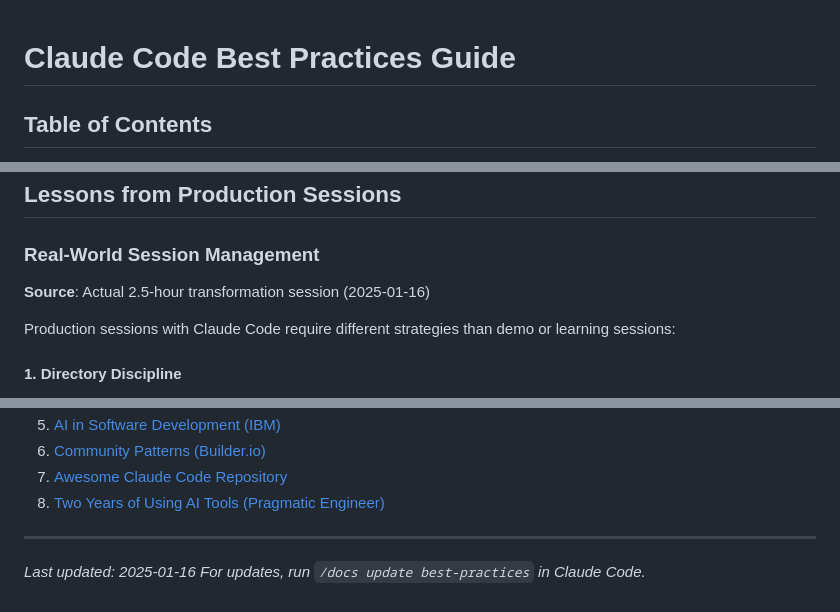
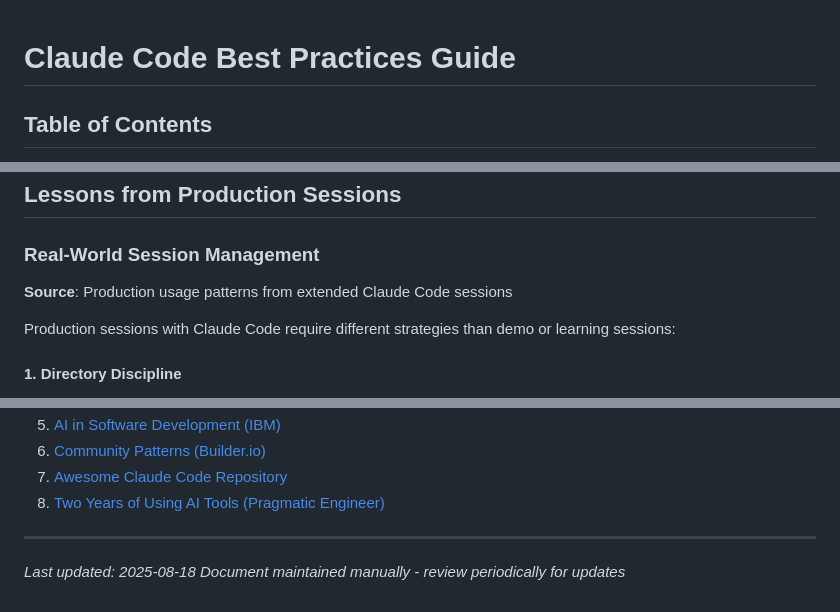
Before and after one commit to jflournoy/phd-unemployment-model, a Markdown page: docs/BEST_PRACTICES.md, 3 parts joined by grey strips. Drawn GitHub-style.

Commit message:
docs: fix BEST_PRACTICES.md metadata and update dates
- Corrected completely wrong date (was January 2025, now August 2025)
- Removed false 'self-updating' claim
- Updated metadata to reflect manual maintenance
- Removed specific date from session example
- Fixed footer with correct update date

The document content remains useful, but metadata is now accurate.

Co-Authored-By: Claude <noreply@anthropic.com>

```diff
--- a/docs/BEST_PRACTICES.md
+++ b/docs/BEST_PRACTICES.md
@@ -1,9 +1,9 @@
 # Claude Code Best Practices Guide
 
 <!--
-This document is self-updating. To regenerate:
-In Claude Code: /docs update best-practices
-Last updated: 2025-01-16
+This document contains best practices for using Claude Code effectively.
+Last updated: 2025-08-18
+Last reviewed: 2025-08-18
 -->
 
 ## Table of Contents
@@ -379,7 +379,7 @@ Implement these checks before allowing commits:
 
 ### Real-World Session Management
 
-**Source**: Actual 2.5-hour transformation session (2025-01-16)
+**Source**: Production usage patterns from extended Claude Code sessions
 
 Production sessions with Claude Code require different strategies than demo or learning sessions:
 
@@ -571,5 +571,5 @@ Key metrics to track:
 
 ---
 
-*Last updated: 2025-01-16*
-*For updates, run `/docs update best-practices` in Claude Code.*
+*Last updated: 2025-08-18*
+*Document maintained manually - review periodically for updates*
```
